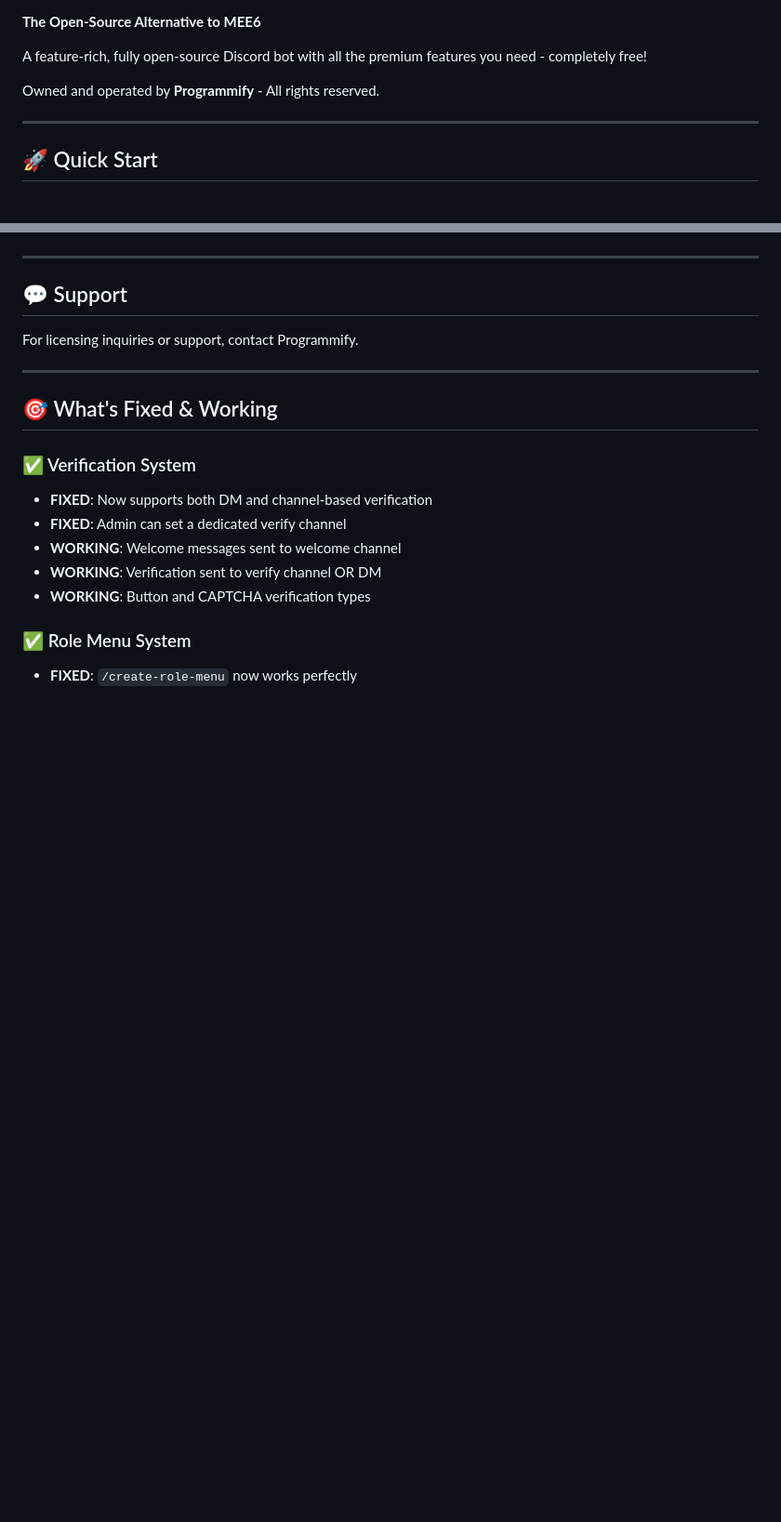
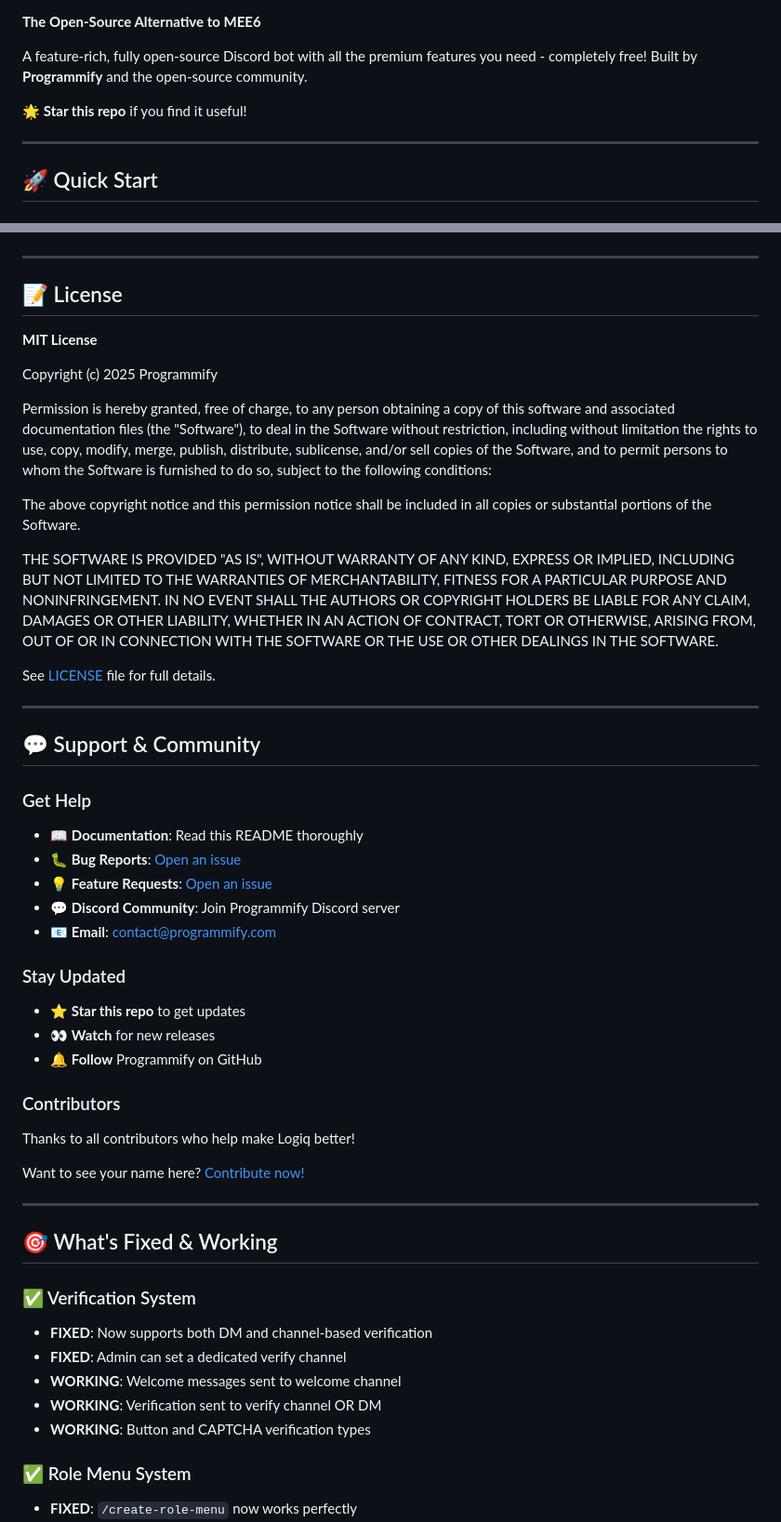
Before and after one commit to Aittiphan23/Logiq, a Markdown page: README.md, 2 parts joined by grey strips. Shown: that part at 93% size. Drawn GitHub-style; blank space fills up the shorter version.

```diff
--- a/README.md
+++ b/README.md
@@ -2,9 +7,9 @@
 
 **The Open-Source Alternative to MEE6**
 
-A feature-rich, fully open-source Discord bot with all the premium features you need - completely free!
+A feature-rich, fully open-source Discord bot with all the premium features you need - completely free! Built by **Programmify** and the open-source community.
 
-Owned and operated by **Programmify** - All rights reserved.
+🌟 **Star this repo** if you find it useful!
 
 ---
 
@@ -466,9 +613,45 @@ See LICENSE file for full details.
 
 ---
 
-## 💬 Support
+## 📝 License
 
-For licensing inquiries or support, contact Programmify.
+**MIT License**
+
+Copyright (c) 2025 Programmify
+
+Permission is hereby granted, free of charge, to any person obtaining a copy of this software and associated documentation files (the "Software"), to deal in the Software without restriction, including without limitation the rights to use, copy, modify, merge, publish, distribute, sublicense, and/or sell copies of the Software, and to permit persons to whom the Software is furnished to do so, subject to the following conditions:
+
+The above copyright notice and this permission notice shall be included in all copies or substantial portions of the Software.
+
+THE SOFTWARE IS PROVIDED "AS IS", WITHOUT WARRANTY OF ANY KIND, EXPRESS OR IMPLIED, INCLUDING BUT NOT LIMITED TO THE WARRANTIES OF MERCHANTABILITY, FITNESS FOR A PARTICULAR PURPOSE AND NONINFRINGEMENT. IN NO EVENT SHALL THE AUTHORS OR COPYRIGHT HOLDERS BE LIABLE FOR ANY CLAIM, DAMAGES OR OTHER LIABILITY, WHETHER IN AN ACTION OF CONTRACT, TORT OR OTHERWISE, ARISING FROM, OUT OF OR IN CONNECTION WITH THE SOFTWARE OR THE USE OR OTHER DEALINGS IN THE SOFTWARE.
+
+See [LICENSE](LICENSE) file for full details.
+
+---
+
+## 💬 Support & Community
+
+### Get Help
+- 📖 **Documentation**: Read this README thoroughly
+- 🐛 **Bug Reports**: [Open an issue](https://github.com/Programmify/Logiq/issues)
+- 💡 **Feature Requests**: [Open an issue](https://github.com/Programmify/Logiq/issues)
+- 💬 **Discord Community**: Join Programmify Discord server
+- 📧 **Email**: contact@programmify.com
+
+### Stay Updated
+- ⭐ **Star this repo** to get updates
+- 👀 **Watch** for new releases
+- 🔔 **Follow** Programmify on GitHub
+
+### Contributors
+
+Thanks to all contributors who help make Logiq better!
+
+<!-- ALL-CONTRIBUTORS-LIST:START -->
+<!-- This section will be automatically updated -->
+<!-- ALL-CONTRIBUTORS-LIST:END -->
+
+Want to see your name here? [Contribute now!](#-contributing)
 
 ---
 
```
Also changed, not shown: other parts of README.md (+152 -5 lines).
